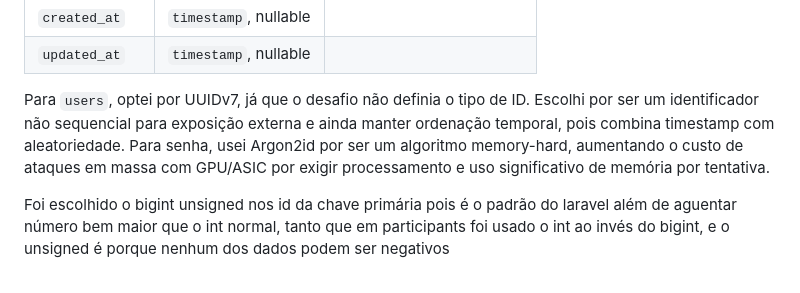
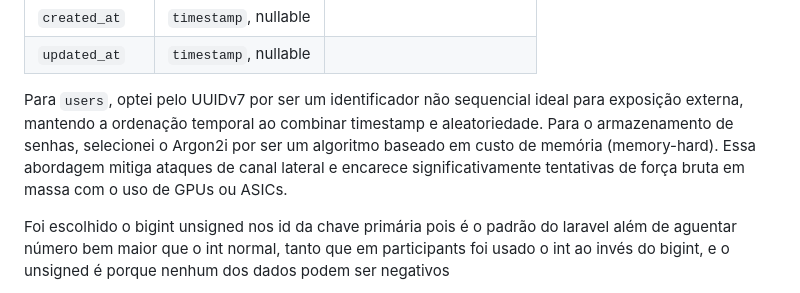
Before and after one commit to JeanCarlos20-code/Desafio-Tecnico-Nano-Incub, a Markdown page: README.md, the part around the change. Rendered like a GitHub page.

Commit message:
chore(docs): correct password hash name to argon2i
Co-authored-by: Cursor <cursoragent@cursor.com>

```diff
--- a/README.md
+++ b/README.md
@@ -133,7 +133,7 @@ Criei três tabelas principais: `users`, `rooms` e `reservations`.
 | `created_at`   | `timestamp`, nullable |                            |
 | `updated_at`   | `timestamp`, nullable |                            |
 
-Para `users`, optei por UUIDv7, já que o desafio não definia o tipo de ID. Escolhi por ser um identificador não sequencial para exposição externa e ainda manter ordenação temporal, pois combina timestamp com aleatoriedade. Para senha, usei Argon2id por ser um algoritmo memory-hard, aumentando o custo de ataques em massa com GPU/ASIC por exigir processamento e uso significativo de memória por tentativa.
+Para `users`, optei pelo UUIDv7 por ser um identificador não sequencial ideal para exposição externa, mantendo a ordenação temporal ao combinar timestamp e aleatoriedade. Para o armazenamento de senhas, selecionei o Argon2i por ser um algoritmo baseado em custo de memória (memory-hard). Essa abordagem mitiga ataques de canal lateral e encarece significativamente tentativas de força bruta em massa com o uso de GPUs ou ASICs.
 
 Foi escolhido o bigint unsigned nos id da chave primária pois é o padrão do laravel além de aguentar número bem maior que o int normal, tanto que em participants foi usado o int ao invés do bigint, e o unsigned é porque nenhum dos dados podem ser negativos
 
```
